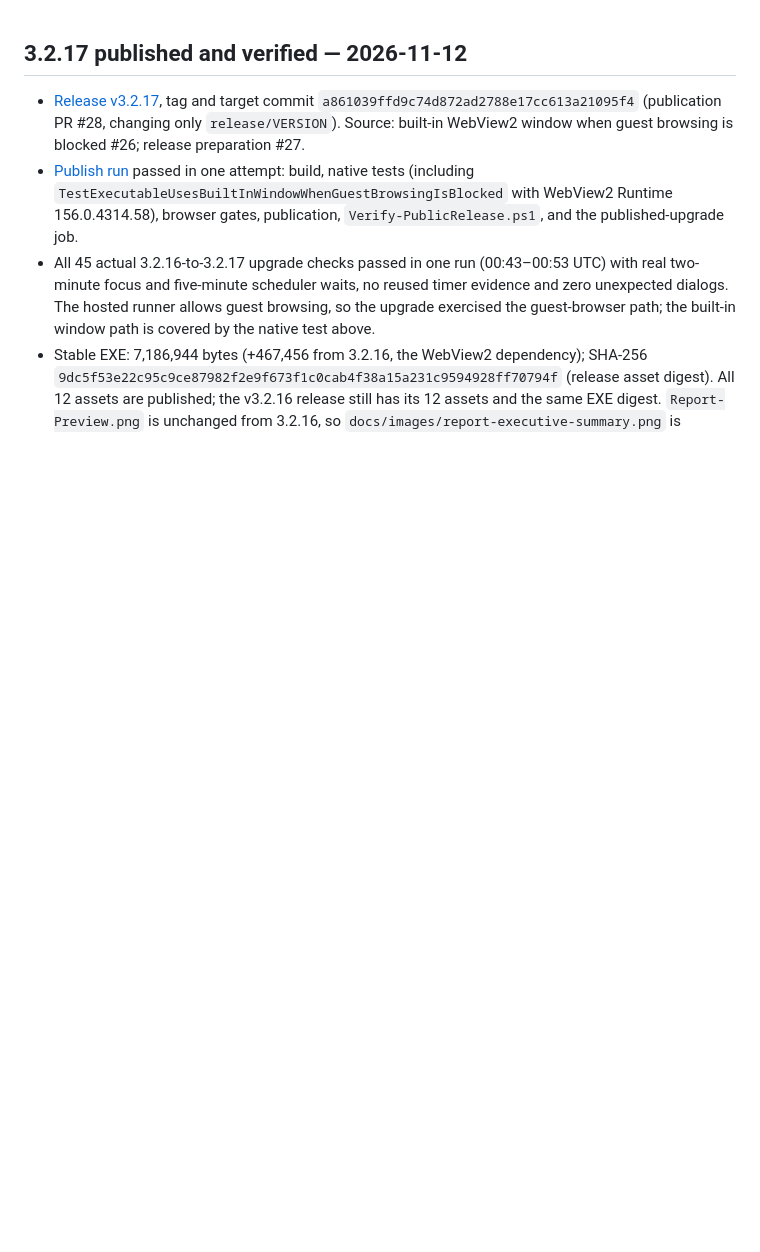
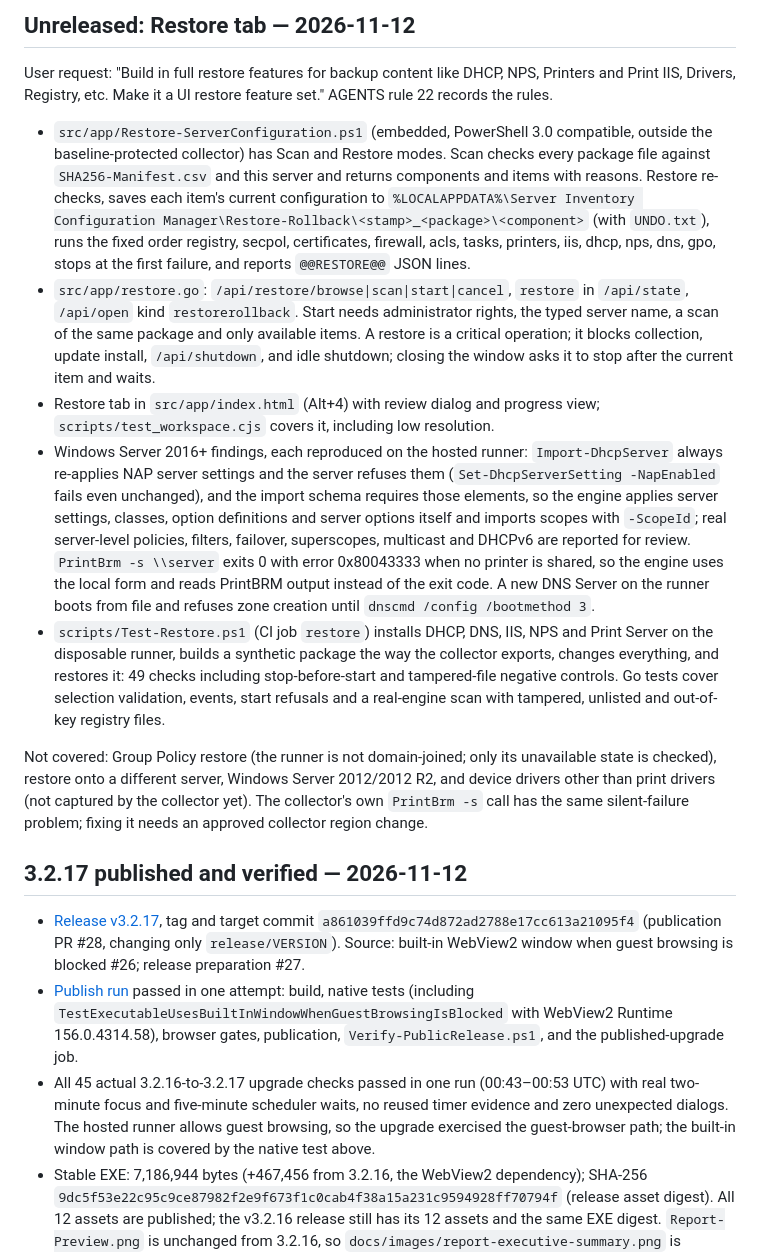
Before and after one commit to TechSavage1989/Server-Inventory-Configuration-Manager, a Markdown page: DEVELOPMENT_HANDOFF.md, the part around the change. GitHub-like rendering; blank space fills up the shorter version.

Commit message:
Handoff: record the restore feature and its Windows findings
Co-Authored-By: Claude Opus 5.5 <noreply@anthropic.com>
Claude-Session: https://claude.ai/code/session_01AkZzWJd4n8w9BN2QEhNZPv

```diff
--- a/DEVELOPMENT_HANDOFF.md
+++ b/DEVELOPMENT_HANDOFF.md
@@ -1,3 +1,15 @@
+## Unreleased: Restore tab — 2026-11-12
+
+User request: "Build in full restore features for backup content like DHCP, NPS, Printers and Print IIS, Drivers, Registry, etc. Make it a UI restore feature set." AGENTS rule 22 records the rules.
+
+- `src/app/Restore-ServerConfiguration.ps1` (embedded, PowerShell 3.0 compatible, outside the baseline-protected collector) has Scan and Restore modes. Scan checks every package file against `SHA256-Manifest.csv` and this server and returns components and items with reasons. Restore re-checks, saves each item's current configuration to `%LOCALAPPDATA%\Server Inventory Configuration Manager\Restore-Rollback\<stamp>_<package>\<component>` (with `UNDO.txt`), runs the fixed order registry, secpol, certificates, firewall, acls, tasks, printers, iis, dhcp, nps, dns, gpo, stops at the first failure, and reports `@@RESTORE@@` JSON lines.
+- `src/app/restore.go`: `/api/restore/browse|scan|start|cancel`, `restore` in `/api/state`, `/api/open` kind `restorerollback`. Start needs administrator rights, the typed server name, a scan of the same package and only available items. A restore is a critical operation; it blocks collection, update install, `/api/shutdown`, and idle shutdown; closing the window asks it to stop after the current item and waits.
+- Restore tab in `src/app/index.html` (Alt+4) with review dialog and progress view; `scripts/test_workspace.cjs` covers it, including low resolution.
+- Windows Server 2016+ findings, each reproduced on the hosted runner: `Import-DhcpServer` always re-applies NAP server settings and the server refuses them (`Set-DhcpServerSetting -NapEnabled` fails even unchanged), and the import schema requires those elements, so the engine applies server settings, classes, option definitions and server options itself and imports scopes with `-ScopeId`; real server-level policies, filters, failover, superscopes, multicast and DHCPv6 are reported for review. `PrintBrm -s \\server` exits 0 with error 0x80043333 when no printer is shared, so the engine uses the local form and reads PrintBRM output instead of the exit code. A new DNS Server on the runner boots from file and refuses zone creation until `dnscmd /config /bootmethod 3`.
+- `scripts/Test-Restore.ps1` (CI job `restore`) installs DHCP, DNS, IIS, NPS and Print Server on the disposable runner, builds a synthetic package the way the collector exports, changes everything, and restores it: 49 checks including stop-before-start and tampered-file negative controls. Go tests cover selection validation, events, start refusals and a real-engine scan with tampered, unlisted and out-of-key registry files.
+
+Not covered: Group Policy restore (the runner is not domain-joined; only its unavailable state is checked), restore onto a different server, Windows Server 2012/2012 R2, and device drivers other than print drivers (not captured by the collector yet). The collector's own `PrintBrm -s` call has the same silent-failure problem; fixing it needs an approved collector region change.
+
 ## 3.2.17 published and verified — 2026-11-12
 
 - [Release v3.2.17](https://github.com/TechSavage1989/Server-Inventory-Configuration-Manager/releases/tag/v3.2.17), tag and target commit `a861039ffd9c74d872ad2788e17cc613a21095f4` (publication PR #28, changing only `release/VERSION`). Source: built-in WebView2 window when guest browsing is blocked #26; release preparation #27.
```
